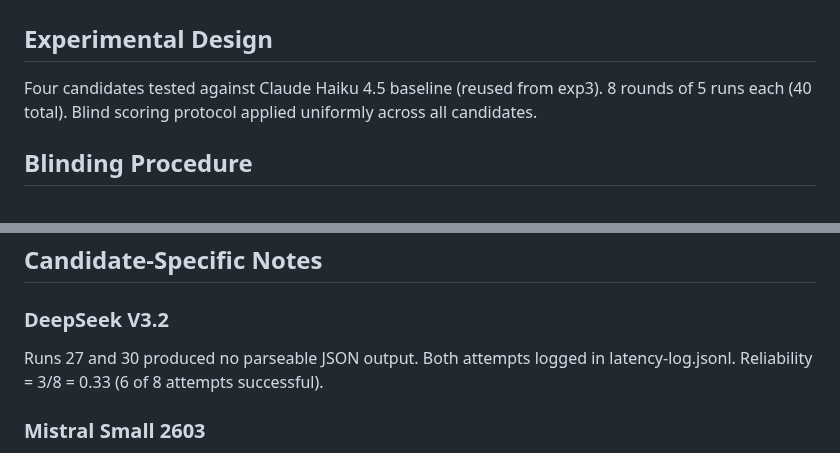
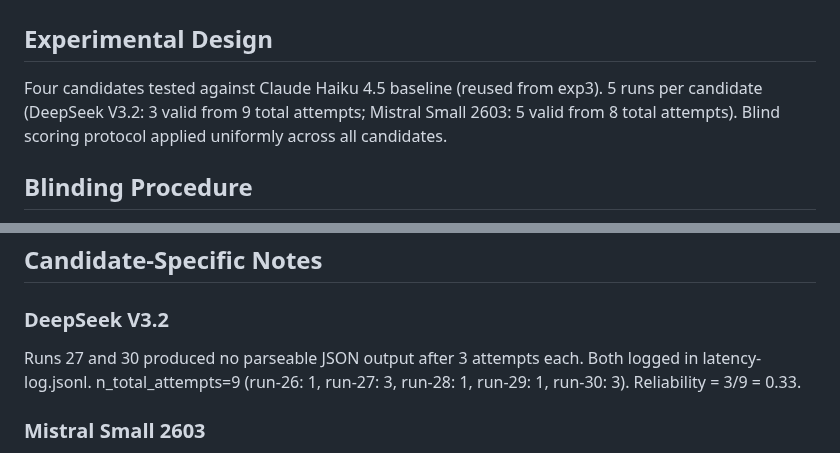
Before and after one commit to clouatre-labs/llm-agent-experiments, a Markdown page: experiments/exp4-model-comparison-r2/METHODOLOGY.md, 2 parts joined by grey strips. Drawn GitHub-style.

```diff
--- a/experiments/exp4-model-comparison-r2/METHODOLOGY.md
+++ b/experiments/exp4-model-comparison-r2/METHODOLOGY.md
@@ -2,7 +2,7 @@
 
 ## Experimental Design
 
-Four candidates tested against Claude Haiku 4.5 baseline (reused from exp3). 8 rounds of 5 runs each (40 total). Blind scoring protocol applied uniformly across all candidates.
+Four candidates tested against Claude Haiku 4.5 baseline (reused from exp3). 5 runs per candidate (DeepSeek V3.2: 3 valid from 9 total attempts; Mistral Small 2603: 5 valid from 8 total attempts). Blind scoring protocol applied uniformly across all candidates.
 
 ## Blinding Procedure
 
@@ -63,7 +63,7 @@ Costs based on OpenRouter pricing (as of experiment run date). Token counts accu
 
 ### DeepSeek V3.2
 
-Runs 27 and 30 produced no parseable JSON output. Both attempts logged in latency-log.jsonl. Reliability = 3/8 = 0.33 (6 of 8 attempts successful).
+Runs 27 and 30 produced no parseable JSON output after 3 attempts each. Both logged in latency-log.jsonl. n_total_attempts=9 (run-26: 1, run-27: 3, run-28: 1, run-29: 1, run-30: 3). Reliability = 3/9 = 0.33.
 
 ### Mistral Small 2603
 
```
Also changed, not shown: README.md (+1 -1 lines), experiments/exp4-model-comparison-r2/README.md (+4 -4 lines), figures/eff-cost-bar.png, 1 other file.
